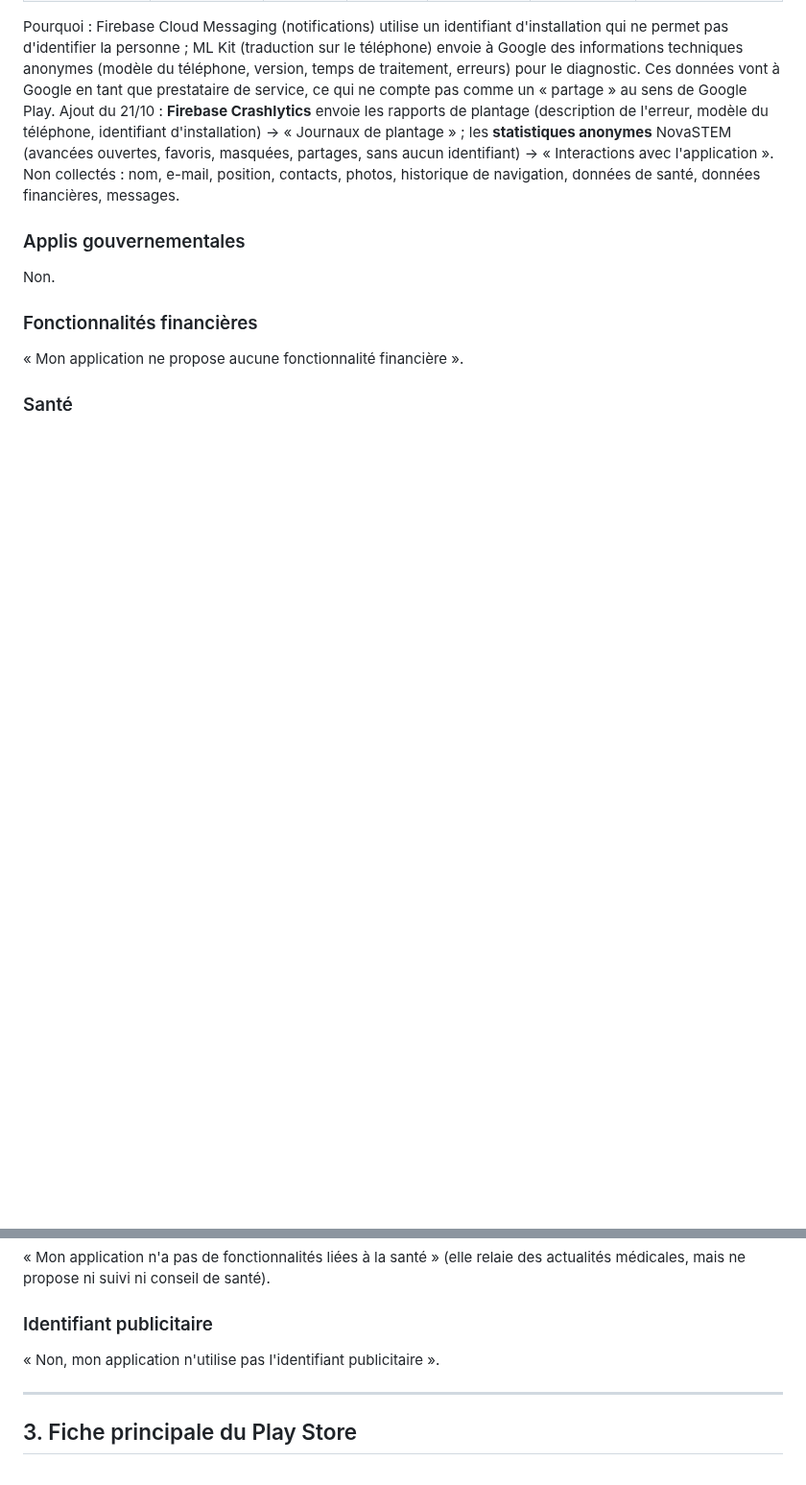
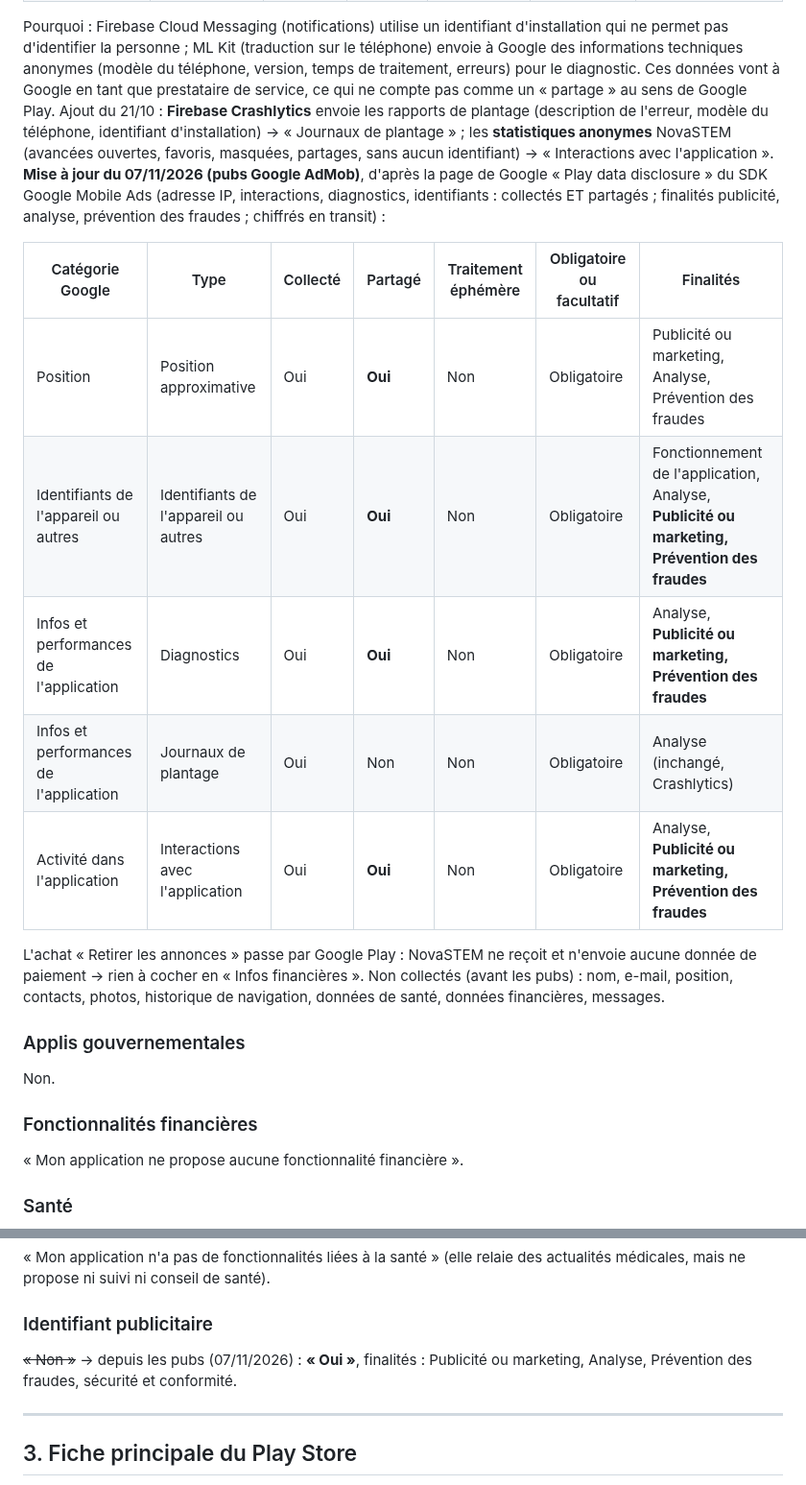
Before and after one commit to jd136413-lab/Application-science, a Markdown page: store/google-play-reponses.md, 2 parts joined by grey strips. Shown at 96% size. Rendered like a GitHub page; blank space fills up the shorter version.

Commit message:
Réponses Play Console : Sécurité des données et identifiant publicitaire avec AdMob [skip ci]
Co-Authored-By: Claude Opus 5.5 <noreply@anthropic.com>
Claude-Session: https://claude.ai/code/session_016yEvLPrAE5KA7kf6MRystD

```diff
--- a/store/google-play-reponses.md
+++ b/store/google-play-reponses.md
@@ -74,7 +74,18 @@ Types de données à cocher (rien d'autre) :
 
 Pourquoi : Firebase Cloud Messaging (notifications) utilise un identifiant d'installation qui ne permet pas d'identifier la personne ; ML Kit (traduction sur le téléphone) envoie à Google des informations techniques anonymes (modèle du téléphone, version, temps de traitement, erreurs) pour le diagnostic. Ces données vont à Google en tant que prestataire de service, ce qui ne compte pas comme un « partage » au sens de Google Play.
 Ajout du 21/10 : **Firebase Crashlytics** envoie les rapports de plantage (description de l'erreur, modèle du téléphone, identifiant d'installation) → « Journaux de plantage » ; les **statistiques anonymes** NovaSTEM (avancées ouvertes, favoris, masquées, partages, sans aucun identifiant) → « Interactions avec l'application ».
-Non collectés : nom, e-mail, position, contacts, photos, historique de navigation, données de santé, données financières, messages.
+**Mise à jour du 07/11/2026 (pubs Google AdMob)**, d'après la page de Google « Play data disclosure » du SDK Google Mobile Ads (adresse IP, interactions, diagnostics, identifiants : collectés ET partagés ; finalités publicité, analyse, prévention des fraudes ; chiffrés en transit) :
+
+| Catégorie Google | Type | Collecté | Partagé | Traitement éphémère | Obligatoire ou facultatif | Finalités |
+|---|---|---|---|---|---|---|
+| Position | Position approximative | Oui | **Oui** | Non | Obligatoire | Publicité ou marketing, Analyse, Prévention des fraudes |
+| Identifiants de l'appareil ou autres | Identifiants de l'appareil ou autres | Oui | **Oui** | Non | Obligatoire | Fonctionnement de l'application, Analyse, **Publicité ou marketing, Prévention des fraudes** |
+| Infos et performances de l'application | Diagnostics | Oui | **Oui** | Non | Obligatoire | Analyse, **Publicité ou marketing, Prévention des fraudes** |
+| Infos et performances de l'application | Journaux de plantage | Oui | Non | Non | Obligatoire | Analyse (inchangé, Crashlytics) |
+| Activité dans l'application | Interactions avec l'application | Oui | **Oui** | Non | Obligatoire | Analyse, **Publicité ou marketing, Prévention des fraudes** |
+
+L'achat « Retirer les annonces » passe par Google Play : NovaSTEM ne reçoit et n'envoie aucune donnée de paiement → rien à cocher en « Infos financières ».
+Non collectés (avant les pubs) : nom, e-mail, position, contacts, photos, historique de navigation, données de santé, données financières, messages.
 
 ### Applis gouvernementales
 Non.
@@ -86,7 +97,7 @@ Non.
 « Mon application n'a pas de fonctionnalités liées à la santé » (elle relaie des actualités médicales, mais ne propose ni suivi ni conseil de santé).
 
 ### Identifiant publicitaire
-« Non, mon application n'utilise pas l'identifiant publicitaire ».
+~~« Non »~~ → depuis les pubs (07/11/2026) : **« Oui »**, finalités : Publicité ou marketing, Analyse, Prévention des fraudes, sécurité et conformité.
 
 ---
 
```
